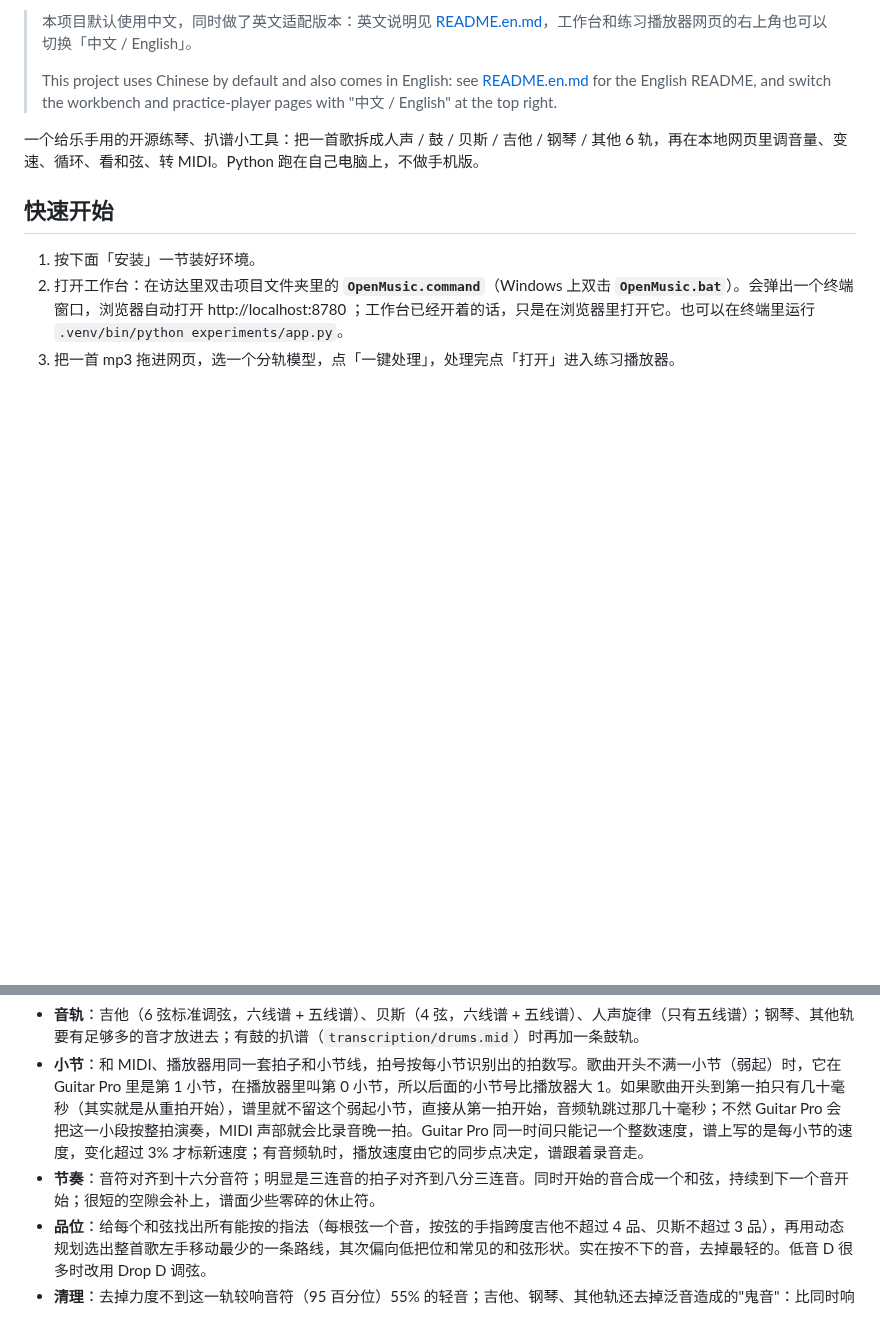
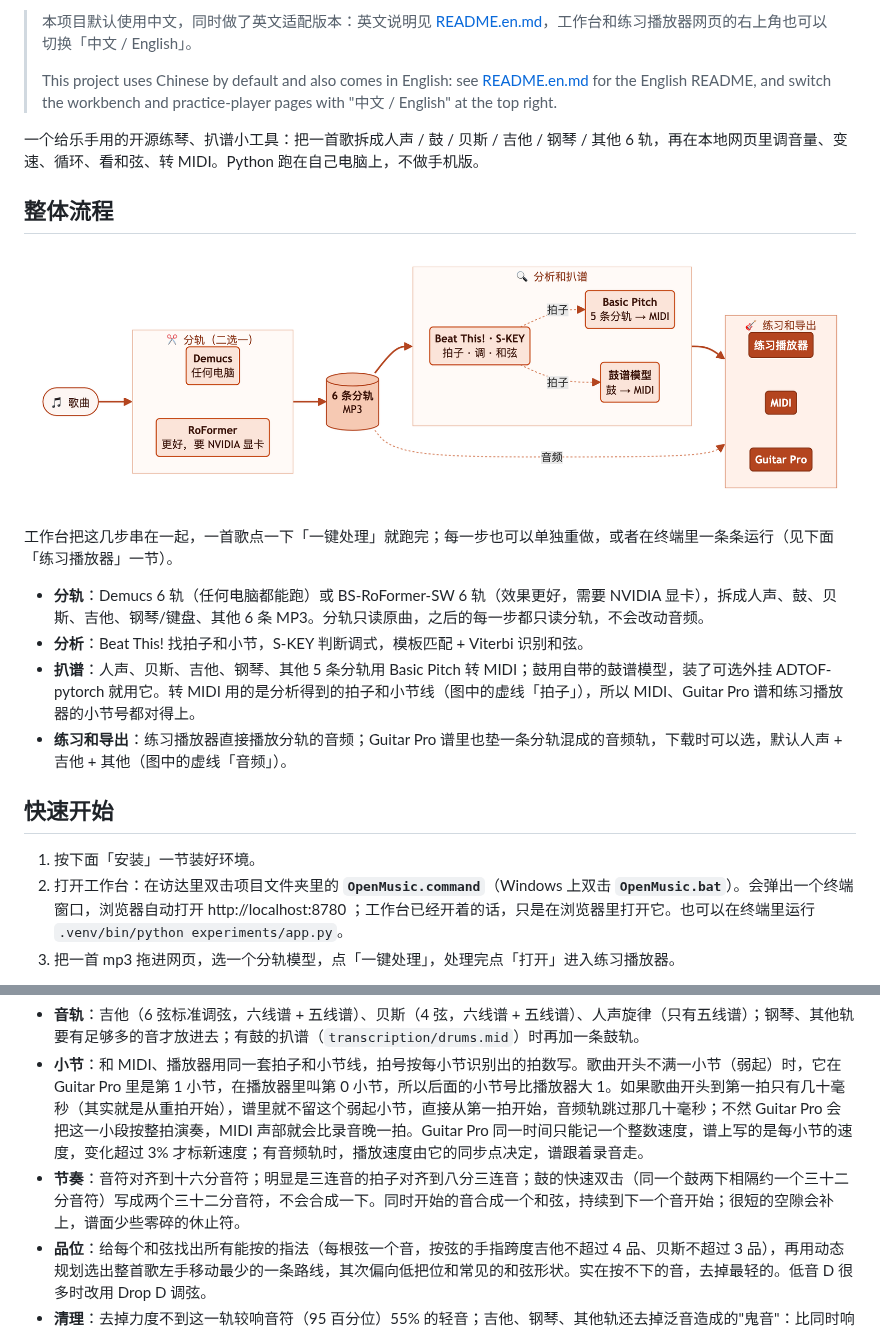
Before and after one commit to Lihan-Zhong/OpenMusic, a Markdown page: README.md, 2 parts joined by grey strips. GitHub-like rendering; pictures changed too: docs/flow/flow.zh.png (added); blank space fills up the shorter version.

```diff
--- a/README.md
+++ b/README.md
@@ -7,6 +7,17 @@
 > This project uses Chinese by default and also comes in English: see [README.en.md](README.en.md) for the English README, and switch the workbench and practice-player pages with "中文 / English" at the top right.
 
 一个给乐手用的开源练琴、扒谱小工具：把一首歌拆成人声 / 鼓 / 贝斯 / 吉他 / 钢琴 / 其他 6 轨，再在本地网页里调音量、变速、循环、看和弦、转 MIDI。Python 跑在自己电脑上，不做手机版。
+
+## 整体流程
+
+![整体流程](docs/flow/flow.zh.png)
+
+工作台把这几步串在一起，一首歌点一下「一键处理」就跑完；每一步也可以单独重做，或者在终端里一条条运行（见下面「练习播放器」一节）。
+
+- **分轨**：Demucs 6 轨（任何电脑都能跑）或 BS-RoFormer-SW 6 轨（效果更好，需要 NVIDIA 显卡），拆成人声、鼓、贝斯、吉他、钢琴/键盘、其他 6 条 MP3。分轨只读原曲，之后的每一步都只读分轨，不会改动音频。
+- **分析**：Beat This! 找拍子和小节，S-KEY 判断调式，模板匹配 + Viterbi 识别和弦。
+- **扒谱**：人声、贝斯、吉他、钢琴、其他 5 条分轨用 Basic Pitch 转 MIDI；鼓用自带的鼓谱模型，装了可选外挂 ADTOF-pytorch 就用它。转 MIDI 用的是分析得到的拍子和小节线（图中的虚线「拍子」），所以 MIDI、Guitar Pro 谱和练习播放器的小节号都对得上。
+- **练习和导出**：练习播放器直接播放分轨的音频；Guitar Pro 谱里也垫一条分轨混成的音频轨，下载时可以选，默认人声 + 吉他 + 其他（图中的虚线「音频」）。
 
 ## 快速开始
 
@@ -68,7 +79,7 @@
 
 - **音轨**：吉他（6 弦标准调弦，六线谱 + 五线谱）、贝斯（4 弦，六线谱 + 五线谱）、人声旋律（只有五线谱）；钢琴、其他轨要有足够多的音才放进去；有鼓的扒谱（`transcription/drums.mid`）时再加一条鼓轨。
 - **小节**：和 MIDI、播放器用同一套拍子和小节线，拍号按每小节识别出的拍数写。歌曲开头不满一小节（弱起）时，它在 Guitar Pro 里是第 1 小节，在播放器里叫第 0 小节，所以后面的小节号比播放器大 1。如果歌曲开头到第一拍只有几十毫秒（其实就是从重拍开始），谱里就不留这个弱起小节，直接从第一拍开始，音频轨跳过那几十毫秒；不然 Guitar Pro 会把这一小段按整拍演奏，MIDI 声部就会比录音晚一拍。Guitar Pro 同一时间只能记一个整数速度，谱上写的是每小节的速度，变化超过 3% 才标新速度；有音频轨时，播放速度由它的同步点决定，谱跟着录音走。
-- **节奏**：音符对齐到十六分音符；明显是三连音的拍子对齐到八分三连音。同时开始的音合成一个和弦，持续到下一个音开始；很短的空隙会补上，谱面少些零碎的休止符。
+- **节奏**：音符对齐到十六分音符；明显是三连音的拍子对齐到八分三连音；鼓的快速双击（同一个鼓两下相隔约一个三十二分音符）写成两个三十二分音符，不会合成一下。同时开始的音合成一个和弦，持续到下一个音开始；很短的空隙会补上，谱面少些零碎的休止符。
 - **品位**：给每个和弦找出所有能按的指法（每根弦一个音，按弦的手指跨度吉他不超过 4 品、贝斯不超过 3 品），再用动态规划选出整首歌左手移动最少的一条路线，其次偏向低把位和常见的和弦形状。实在按不下的音，去掉最轻的。低音 D 很多时改用 Drop D 调弦。
 - **清理**：去掉力度不到这一轨较响音符（95 百分位）55% 的轻音；吉他、钢琴、其他轨还去掉泛音造成的"鬼音"：比同时响着的另一个音高八度、十二度、两个八度……而且更轻的音。
 - **和弦名、调、标题**：分析出的和弦名写在谱表上方；歌名、艺人、调、速度写在文件信息里。
```
Also changed, not shown: README.en.md (+23 -3 lines), docs/flow/flow.en.png (added), 3 other files.
